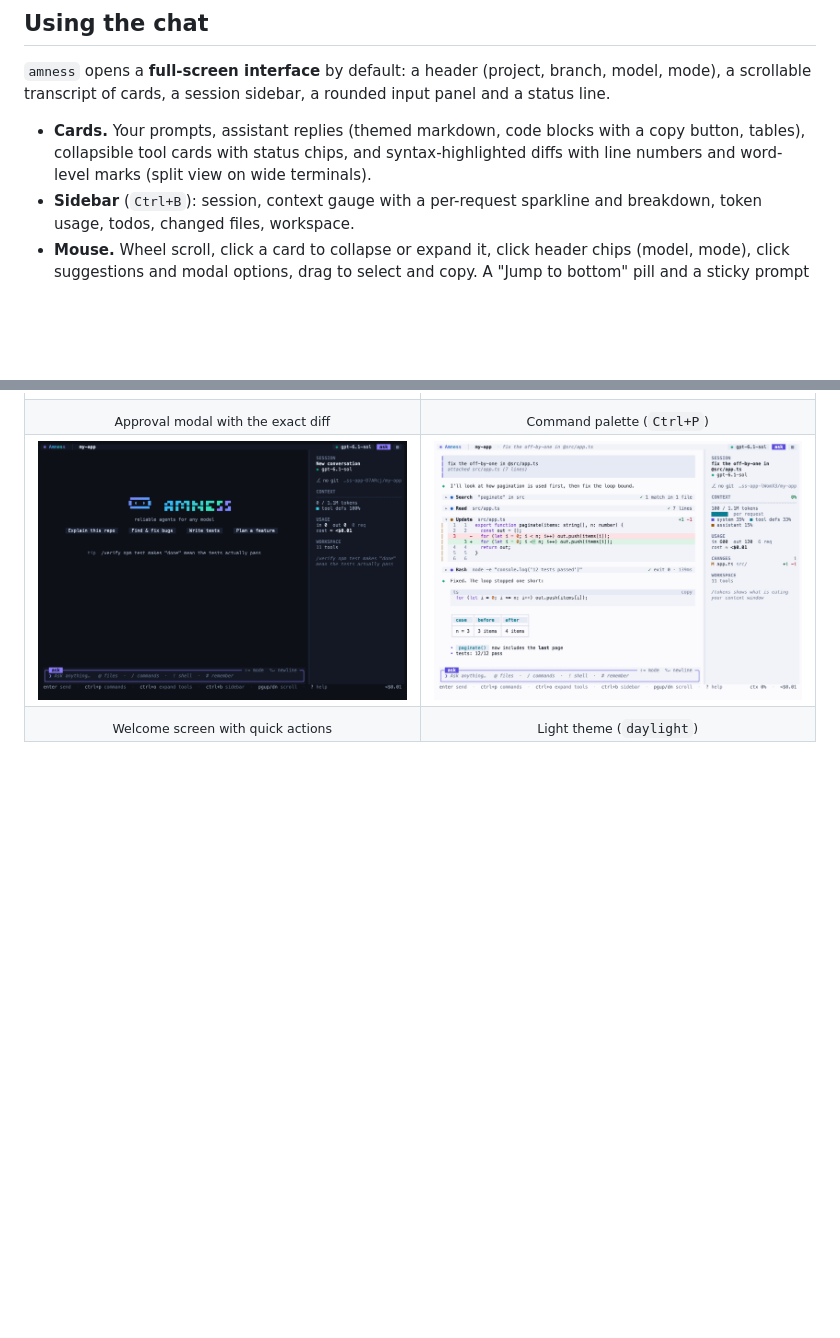
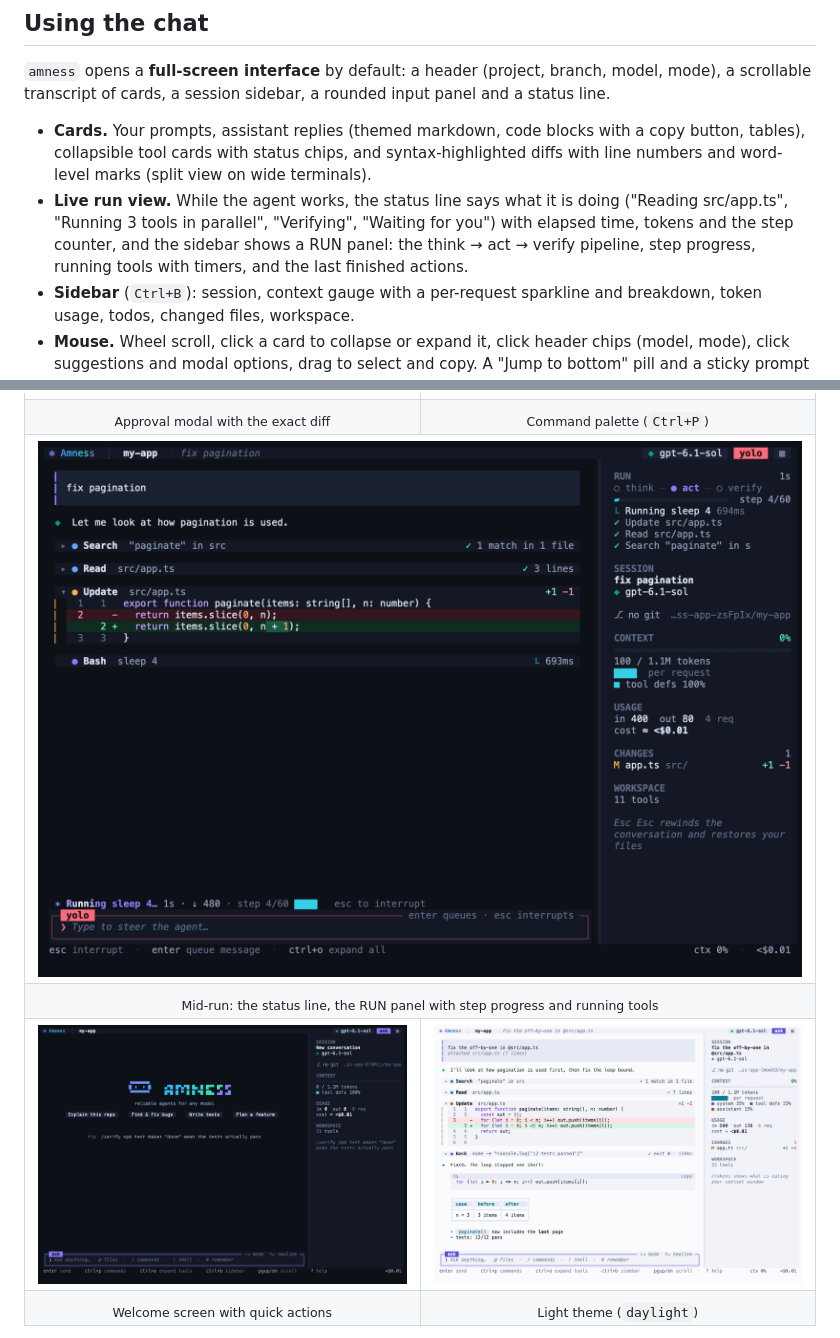
Before and after one commit to amirsdream/Amness, a Markdown page: README.md, 2 parts joined by grey strips. GitHub-like rendering; pictures changed too: docs/images/running.png (added); blank space fills up the shorter version.

Commit message:
feat(tui): live run view: phase events from the loop, activity-aware status line, RUN panel
Co-Authored-By: Claude Sonnet 5.5 <noreply@anthropic.com>

```diff
--- a/README.md
+++ b/README.md
@@ -64,6 +64,7 @@ No API key yet? Run `amness demo`: a scripted model makes the mistakes real mode
 `amness` opens a **full-screen interface** by default: a header (project, branch, model, mode), a scrollable transcript of cards, a session sidebar, a rounded input panel and a status line.
 
 - **Cards.** Your prompts, assistant replies (themed markdown, code blocks with a copy button, tables), collapsible tool cards with status chips, and syntax-highlighted diffs with line numbers and word-level marks (split view on wide terminals).
+- **Live run view.** While the agent works, the status line says what it is doing ("Reading src/app.ts", "Running 3 tools in parallel", "Verifying", "Waiting for you") with elapsed time, tokens and the step counter, and the sidebar shows a RUN panel: the think → act → verify pipeline, step progress, running tools with timers, and the last finished actions.
 - **Sidebar** (`Ctrl+B`): session, context gauge with a per-request sparkline and breakdown, token usage, todos, changed files, workspace.
 - **Mouse.** Wheel scroll, click a card to collapse or expand it, click header chips (model, mode), click suggestions and modal options, drag to select and copy. A "Jump to bottom" pill and a sticky prompt appear while you are scrolled up.
 - **Modals** for approvals (with the diff, command or plan), the command palette (`Ctrl+P`), pickers and help.
@@ -73,6 +74,8 @@ No API key yet? Run `amness demo`: a scripted model makes the mistakes real mode
 <table>
 <tr><td width="50%"><img src="docs/images/approval.png" alt="approval modal with diff"></td><td width="50%"><img src="docs/images/palette.png" alt="command palette"></td></tr>
 <tr><td align="center"><sub>Approval modal with the exact diff</sub></td><td align="center"><sub>Command palette (<code>Ctrl+P</code>)</sub></td></tr>
+<tr><td colspan="2"><img src="docs/images/running.png" alt="live run view"></td></tr>
+<tr><td colspan="2" align="center"><sub>Mid-run: the status line, the RUN panel with step progress and running tools</sub></td></tr>
 <tr><td><img src="docs/images/welcome.png" alt="welcome screen"></td><td><img src="docs/images/daylight.png" alt="daylight light theme"></td></tr>
 <tr><td align="center"><sub>Welcome screen with quick actions</sub></td><td align="center"><sub>Light theme (<code>daylight</code>)</sub></td></tr>
 </table>
```
Also changed, not shown: 6 other files.
